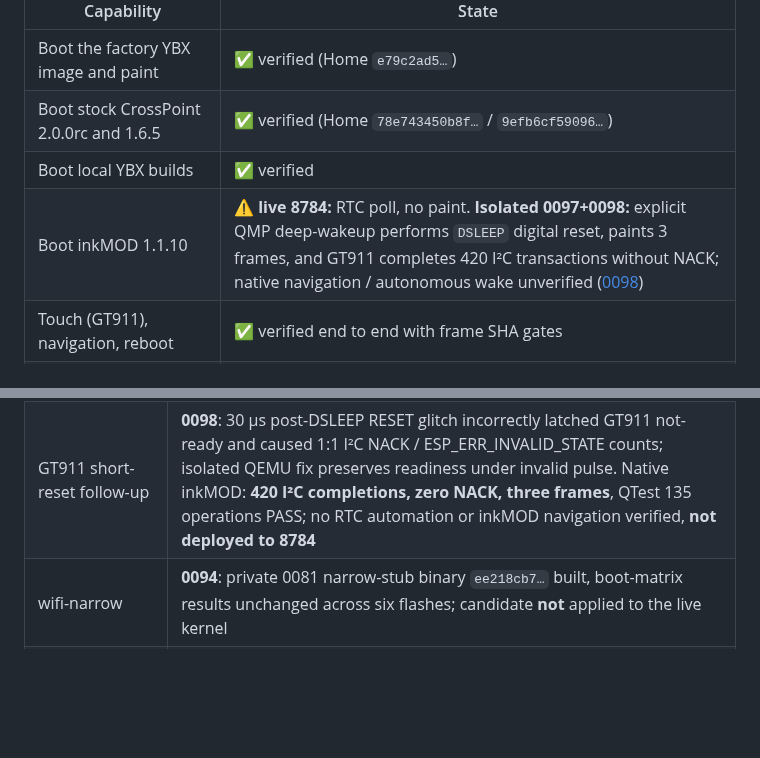
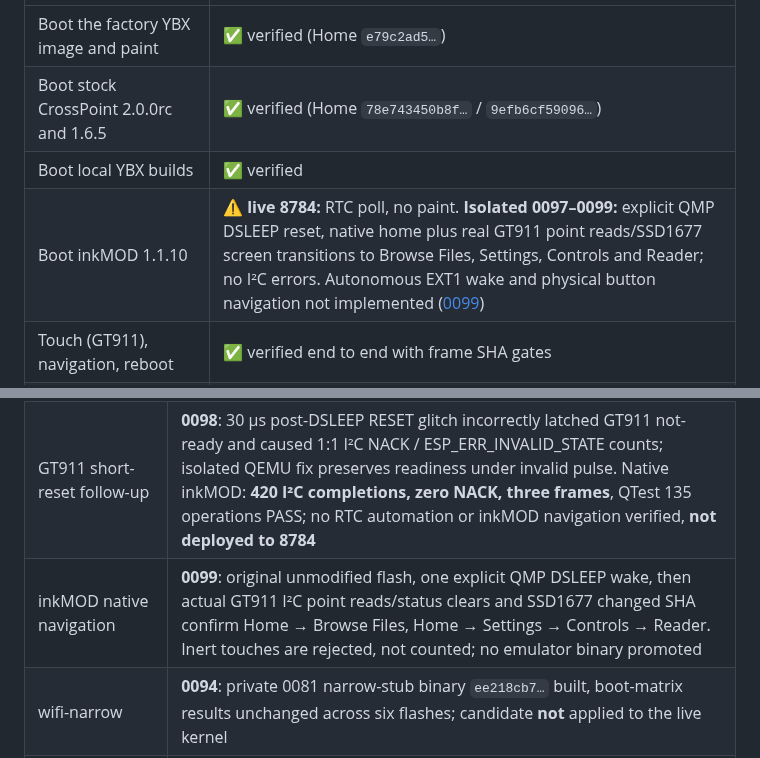
Before and after one commit to jhdvp/ybx-esp32-emulator, a Markdown page: STATUS.md, 2 parts joined by grey strips. GitHub-like rendering; blank space fills up the shorter version.

```diff
--- a/STATUS.md
+++ b/STATUS.md
@@ -23,7 +23,7 @@ reports; each row links to the evidence.
 | Boot the factory YBX image and paint | ✅ verified (Home `e79c2ad5…`) |
 | Boot stock CrossPoint 2.0.0rc and 1.6.5 | ✅ verified (Home `78e743450b8f…` / `9efb6cf59096…`) |
 | Boot local YBX builds | ✅ verified |
-| Boot inkMOD 1.1.10 | ⚠️ **live 8784:** RTC poll, no paint. **Isolated 0097+0098:** explicit QMP deep-wakeup performs `DSLEEP` digital reset, paints 3 frames, and GT911 completes 420 I²C transactions without NACK; native navigation / autonomous wake unverified ([0098](tools/ybx-system-emu/experiments/0098-inkmod-gt911-short-reset-root-cause-20261101.md)) |
+| Boot inkMOD 1.1.10 | ⚠️ **live 8784:** RTC poll, no paint. **Isolated 0097–0099:** explicit QMP DSLEEP reset, native home plus real GT911 point reads/SSD1677 screen transitions to Browse Files, Settings, Controls and Reader; no I²C errors. Autonomous EXT1 wake and physical button navigation not implemented ([0099](tools/ybx-system-emu/experiments/0099-inkmod-native-gt911-navigation-20261101.md)) |
 | Touch (GT911), navigation, reboot | ✅ verified end to end with frame SHA gates |
 | E-Ink BUSY telemetry in the browser | ✅ `/api/telemetry`, balanced edges, 350 ms windows |
 | SSD1677 deep sleep / split windows / BUSY around reset | ✅ modelled (0069), defaults unchanged |
@@ -73,6 +73,7 @@ error).
 | inkmod-cause2 | **0093 + 0096**: root-cause report, 61 tests, isolated QEMU RTC-register/IRQ experiment; QTest PASS. Explicit `SLP_REJECT` gives 2 frames then guest `abort()`, *not* a full inkMOD boot fix |
 | RTC deep-wakeup follow-up | **0097**: reproduces expected ESP-IDF `esp_deep_sleep_start` abort on SLP_REJECT; new host-triggered digital-reset hook yields ROM `rst:0x5 (DSLEEP)` and **3 native inkMOD EPD frames** without panic, but repeated I²C errors. QTest PASS; experiment remains off the 26-patch live chain |
 | GT911 short-reset follow-up | **0098**: 30 µs post-DSLEEP RESET glitch incorrectly latched GT911 not-ready and caused 1:1 I²C NACK / ESP_ERR_INVALID_STATE counts; isolated QEMU fix preserves readiness under invalid pulse. Native inkMOD: **420 I²C completions, zero NACK, three frames**, QTest 135 operations PASS; no RTC automation or inkMOD navigation verified, **not deployed to 8784** |
+| inkMOD native navigation | **0099**: original unmodified flash, one explicit QMP DSLEEP wake, then actual GT911 I²C point reads/status clears and SSD1677 changed SHA confirm Home → Browse Files, Home → Settings → Controls → Reader. Inert touches are rejected, not counted; no emulator binary promoted |
 | wifi-narrow | **0094**: private 0081 narrow-stub binary `ee218cb7…` built, boot-matrix results unchanged across six flashes; candidate **not** applied to the live kernel |
 | nav-acceptance | **0095**: six native CrossPoint transitions passed with per-frame SHA gates; negative runs correctly rejected wrong starting frame and corrupt expected SHA; full guest I2C consumption acceptance remains unverified |
 | panel-support | No new accepted output from batch-6 lane |
```
Also changed, not shown: other parts of STATUS.md (+1 -1 lines), README.md (+15 -3 lines), assets/screenshots/06-inkmod-home.png (added), assets/screenshots/07-inkmod-browse-files.png (added), assets/screenshots/08-inkmod-settings.png (added), assets/screenshots/09-inkmod-controls.png (added), assets/screenshots/10-inkmod-reader.png (added), 3 other files.
